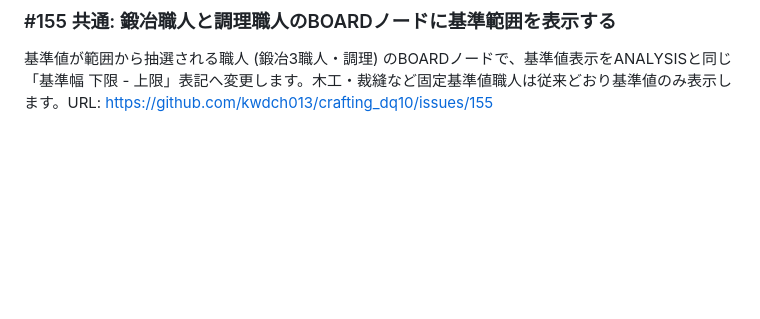
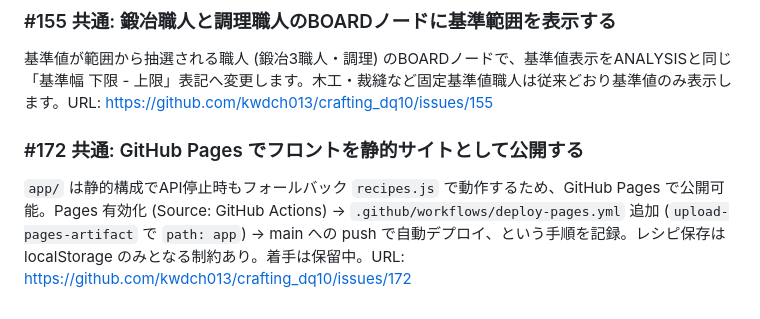
Before and after one commit to kwdch013/crafting_dq10, a Markdown page: docs/issues/common.md, the part around the change. GitHub-like rendering; blank space fills up the shorter version.

Commit message:
docs: issue #172 (GitHub Pages 公開手順) を索引と明細へ追加
Co-Authored-By: Claude Fable 5 <noreply@anthropic.com>

```diff
--- a/docs/issues/common.md
+++ b/docs/issues/common.md
@@ -138,3 +138,5 @@ https://github.com/kwdch013/crafting_dq10/issues/36
 API読込に成功した職人では同一idのレシピをAPI側優先で解決し、localStorage の旧版 (マデュライトルアーの削除済みDマス等) が表示され続ける問題を解消します。保存直後はメモリ上のAPI由来レシピも差し替えます。URL: https://github.com/kwdch013/crafting_dq10/issues/154
 ### #155 共通: 鍛冶職人と調理職人のBOARDノードに基準範囲を表示する
 基準値が範囲から抽選される職人 (鍛冶3職人・調理) のBOARDノードで、基準値表示をANALYSISと同じ「基準幅 下限 - 上限」表記へ変更します。木工・裁縫など固定基準値職人は従来どおり基準値のみ表示します。URL: https://github.com/kwdch013/crafting_dq10/issues/155
+### #172 共通: GitHub Pages でフロントを静的サイトとして公開する
+`app/` は静的構成でAPI停止時もフォールバック `recipes.js` で動作するため、GitHub Pages で公開可能。Pages 有効化 (Source: GitHub Actions) → `.github/workflows/deploy-pages.yml` 追加 (`upload-pages-artifact` で `path: app`) → main への push で自動デプロイ、という手順を記録。レシピ保存は localStorage のみとなる制約あり。着手は保留中。URL: https://github.com/kwdch013/crafting_dq10/issues/172
```
Also changed, not shown: docs/issues.md (+1 -0 lines).
